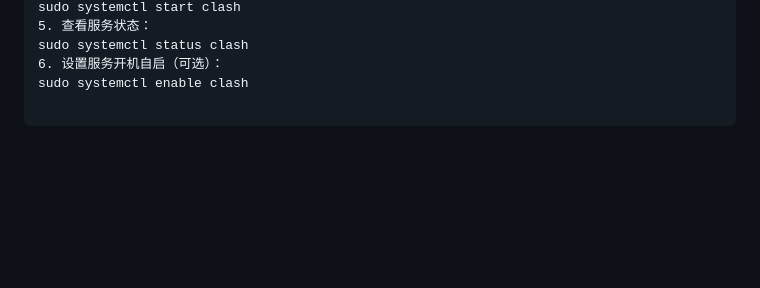
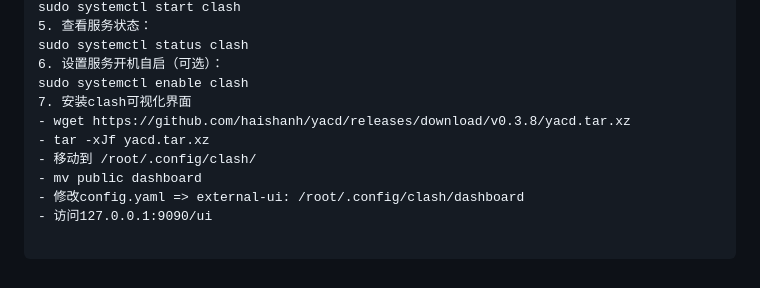
Before and after one commit to kongsa-0721/consa, a Markdown page: deploy_example/ClashForLinux/README.md, the part around the change. Drawn GitHub-style; blank space fills up the shorter version.

Commit message:
:memo: docs: add clash doc 安装clash可视化界面

````diff
--- a/deploy_example/ClashForLinux/README.md
+++ b/deploy_example/ClashForLinux/README.md
@@ -146,5 +146,12 @@ sudo systemctl start clash
 sudo systemctl status clash
 6. 设置服务开机自启（可选）：
 sudo systemctl enable clash
+7. 安装clash可视化界面
+- wget https://github.com/haishanh/yacd/releases/download/v0.3.8/yacd.tar.xz
+- tar -xJf yacd.tar.xz
+- 移动到 /root/.config/clash/
+- mv public dashboard
+- 修改config.yaml => external-ui: /root/.config/clash/dashboard
+- 访问127.0.0.1:9090/ui
 
 ```
````
